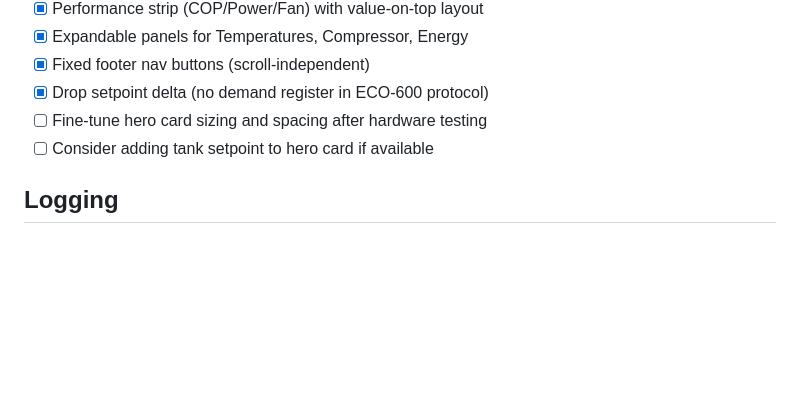
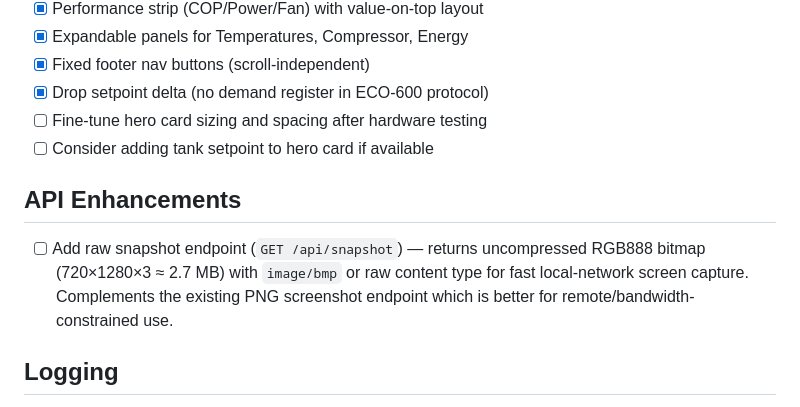
Before and after one commit to sslivins/arctic-controller, a Markdown page: todo.md, the part around the change. Rendered like a GitHub page; blank space fills up the shorter version.

Commit message:
docs: add raw snapshot endpoint to todo

```diff
--- a/todo.md
+++ b/todo.md
@@ -175,6 +175,10 @@ Test flow: pytest script → sets state on simulator via REST → waits for Tab5
 - [ ] Fine-tune hero card sizing and spacing after hardware testing
 - [ ] Consider adding tank setpoint to hero card if available
 
+## API Enhancements
+
+- [ ] Add raw snapshot endpoint (`GET /api/snapshot`) — returns uncompressed RGB888 bitmap (720×1280×3 ≈ 2.7 MB) with `image/bmp` or raw content type for fast local-network screen capture. Complements the existing PNG screenshot endpoint which is better for remote/bandwidth-constrained use.
+
 ## Logging
 
 - [ ] Audit and clean up serial log output (remove excessive/noisy ESP_LOGI/LOGD calls, standardize TAG usage)
```
